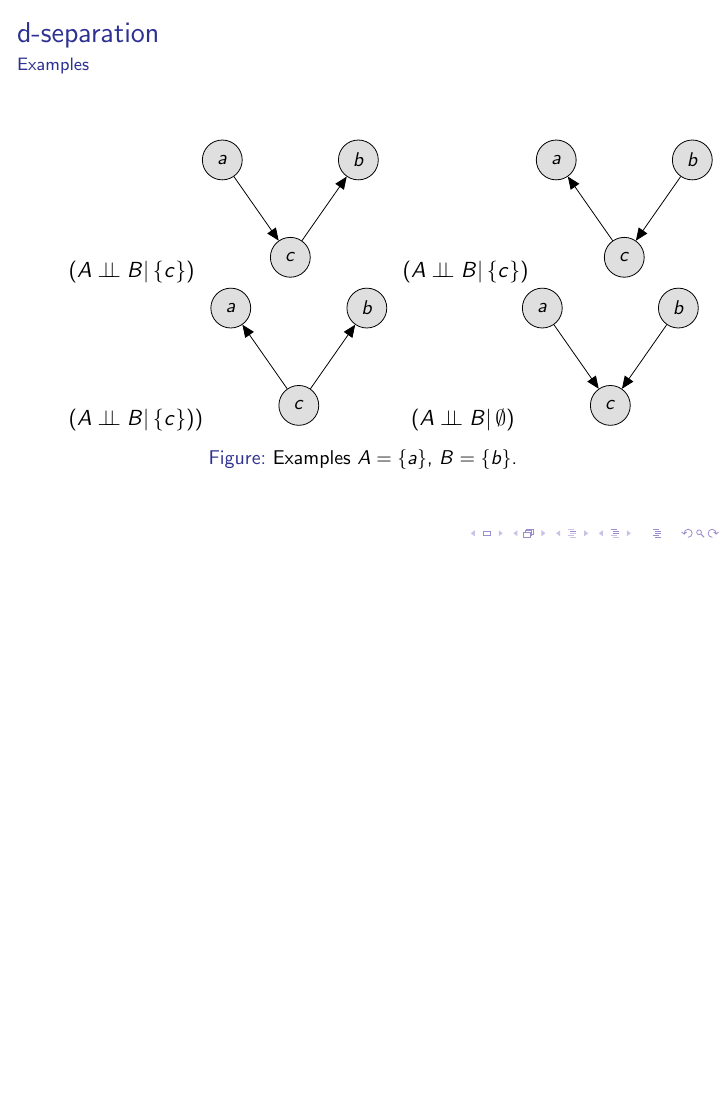
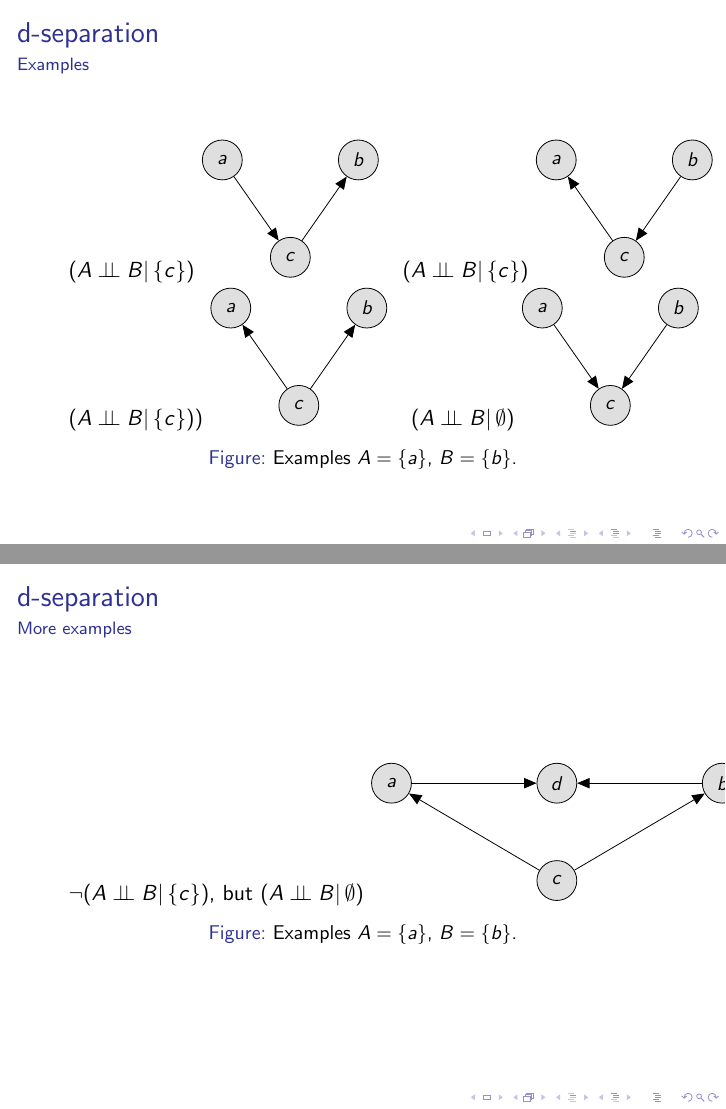
Before and after one commit to munichpavel/risk-ai-workshop, LaTeX slides (slides/graphical_models/graphical_models.tex): page 8 of 9 before the commit and pages 8 and 10 of 11 after it, the two joined at a grey line, the shorter picture padded with empty space. Compiled offline with pdfLaTeX.

Commit message:
Add d-separation example

```diff
--- a/slides/graphical_models/graphical_models.tex
+++ b/slides/graphical_models/graphical_models.tex
@@ -141,6 +141,71 @@ Roughly, two variables $X$ and $Y$ are independent conditional on $Z$ if knowled
 
 \end{frame}
 
+\begin{frame}
+    \frametitle{d-separation}
+    \framesubtitle{More examples}
+
+    \begin{figure}[ht]
+        \begin{center}
+          \begin{tabular}{cc}
+            \onslide<2->{$\neg (A \ci B | \, \{c\})$, but $(A \ci B | \, \emptyset)$}
+            \begin{tikzpicture}
+                                % Define nodes
+                \node[obs]                               (d) {$d$};
+                \node[obs, left=of d, xshift=-1.2cm] (a) {$a$};
+                \node[obs, right=of d, xshift=1.2cm]  (b) {$b$};
+                \node[obs, below=of d]                (c) {$c$};
+                \edge {a} {d} ; %
+                \edge {b} {d} ;
+                \edge {c} {a} ;
+                \edge {c} {b} ;
+
+              \end{tikzpicture} &
+
+        %       \onslide<2->{$(A \ci B | \, \{c\})$}
+        %       \begin{tikzpicture}
+
+        %         % Define nodes
+        %         \node[obs]                               (c) {$c$};
+        %         \node[obs, above=of c, xshift=-1.2cm] (a) {$a$};
+        %         \node[obs, above=of c, xshift=1.2cm]  (b) {$b$};
+
+        %         \edge {b} {c} ; %
+        %         \edge {c} {a} ; %
+
+        %       \end{tikzpicture}
+        %   \end{tabular}
+        %   \begin{tabular}{cc}
+        %     \onslide<2->{$(A \ci B | \, \{c\}))$}
+        %     \begin{tikzpicture}
+        %                         % Define nodes
+        %         \node[obs]                               (c) {$c$};
+        %         \node[obs, above=of c, xshift=-1.2cm] (a) {$a$};
+        %         \node[obs, above=of c, xshift=1.2cm]  (b) {$b$};
+
+        %         \edge {c} {a} ; %
+        %         \edge {c} {b} ;
+
+        %       \end{tikzpicture} &
+        %       \onslide<2->{$(A \ci B | \,\emptyset)$}
+        %       \begin{tikzpicture}
+
+        %         % Define nodes
+        %         \node[obs]                               (c) {$c$};
+        %         \node[obs, above=of c, xshift=-1.2cm] (a) {$a$};
+        %         \node[obs, above=of c, xshift=1.2cm]  (b) {$b$};
+
+        %         \edge {a} {c} ; %
+        %         \edge {b} {c} ; %
+
+        %      \end{tikzpicture}
+          \end{tabular}
+        \end{center}
+        \caption{Examples $A = \{a\}$, $B = \{ b\}$.}
+      \end{figure}
+
+\end{frame}
+
 \begin{frame}[allowframebreaks]
     \frametitle{References}
     \bibliographystyle{amsalpha}
```
